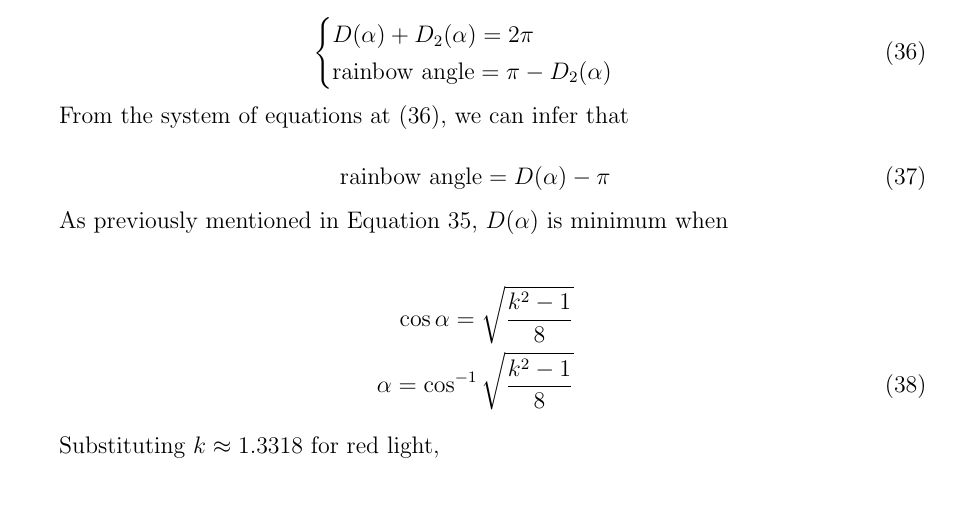
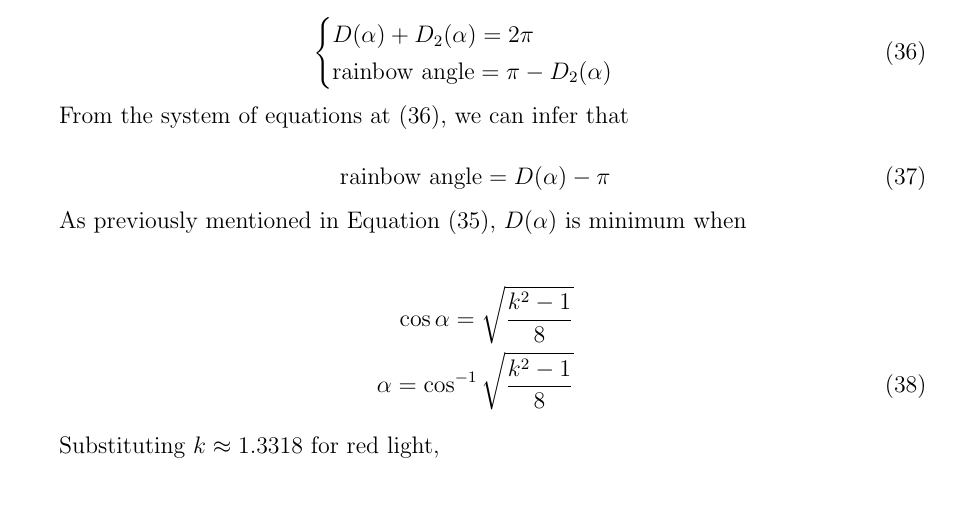
Before and after one commit to mattalejo/math-31.2, a LaTeX document (proj/calculus-rainbow.tex): part of page 15 of 18, cut so that both start at the same text. Compiled offline with pdfLaTeX.

Commit message:
slight changes on calc project

```diff
--- a/proj/calculus-rainbow.tex
+++ b/proj/calculus-rainbow.tex
@@ -845,7 +845,7 @@ From the system of equations at \eqref{eq:system}, we can infer that
 \text{rainbow angle} = D(\alpha) - \pi
 \end{equation}
 
-As previously mentioned in Equation \ref{eq:cossec}, $D(\alpha)$ is minimum when
+As previously mentioned in Equation \eqref{eq:cossec}, $D(\alpha)$ is minimum when
 
 \begin{align}
 \cos \alpha = \sqrt{\frac{k^2-1}{8}} \nonumber\\
```
Also changed, not shown: proj/calculus-rainbow.pdf (deleted), 8 other files.
